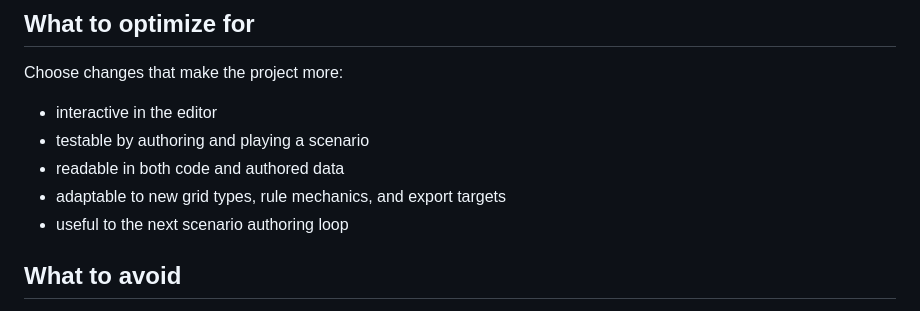
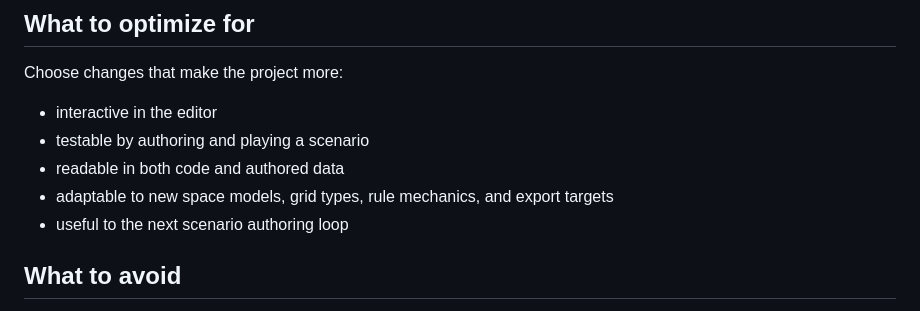
Before and after one commit to ajeless/fieldcraft, a Markdown page: AGENTS.md, the part around the change. Rendered like a GitHub page.

```diff
--- a/AGENTS.md
+++ b/AGENTS.md
@@ -65,7 +65,7 @@ Choose changes that make the project more:
 - interactive in the editor
 - testable by authoring and playing a scenario
 - readable in both code and authored data
-- adaptable to new grid types, rule mechanics, and export targets
+- adaptable to new space models, grid types, rule mechanics, and export targets
 - useful to the next scenario authoring loop
 
 ## What to avoid
```
Also changed, not shown: PLAN.md (+1 -1 lines).
